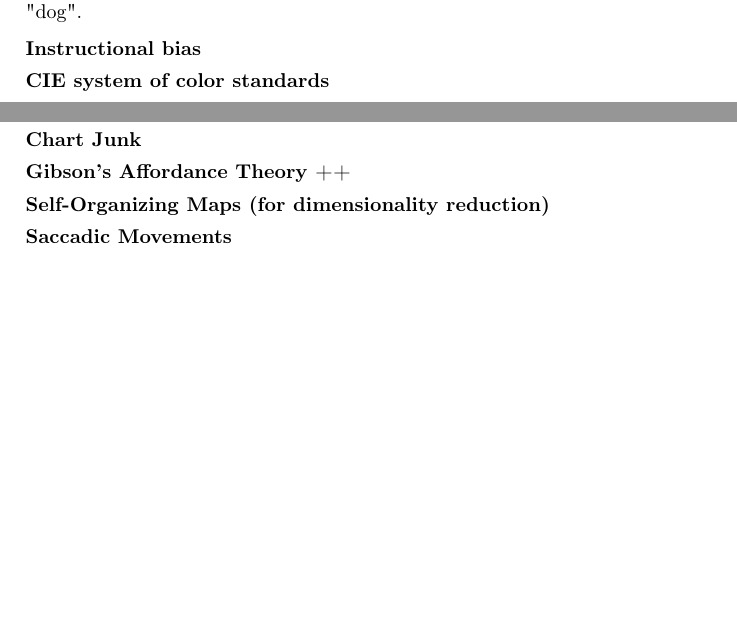
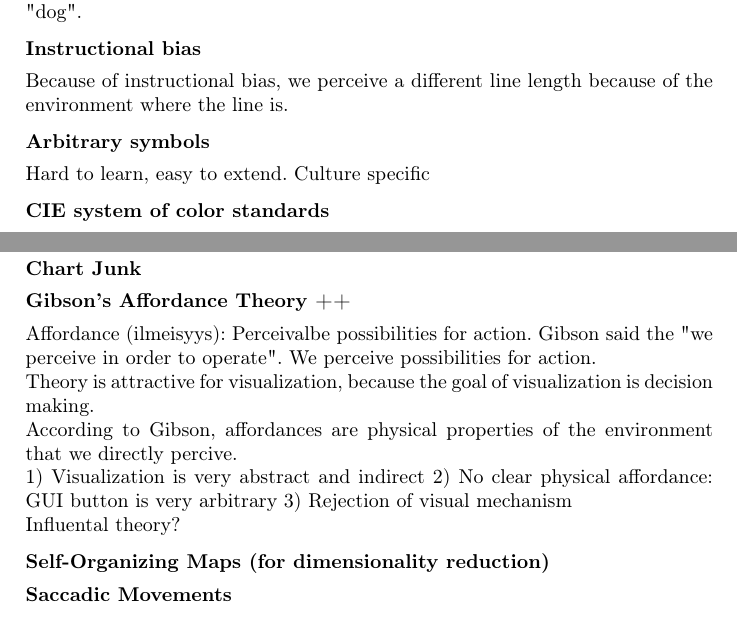
Before and after one commit to rap1ds/infoviz, a LaTeX document (dippa.tex): two parts of pages 1 and 2 of 4, joined at a grey line, cut so that both start at the same text, the shorter picture padded with empty space. Compiled offline with pdfLaTeX.

Commit message:
"Update"

```diff
--- a/dippa.tex
+++ b/dippa.tex
@@ -44,6 +44,12 @@ Processing of sensory symbols is fast and hard-wired. They are resist instructio
 As opposite a \textbf{arbitrary symbols} must be learned, for example written word "dog".
 
 \subsection{Instructional bias}
+
+Because of instructional bias, we perceive a different line length because of the environment where the line is.
+
+\subsection{Arbitrary symbols}
+
+Hard to learn, easy to extend. Culture specific
 
 \subsection{CIE system of color standards}
 
@@ -94,7 +100,17 @@ What to take into account when choosing a method to use
 
 \subsection{Gibson's Affordance Theory ++}
 
+Affordance (ilmeisyys): Perceivalbe possibilities for action. Gibson said the "we perceive in order to operate". We perceive possibilities for action.
 
+Theory is attractive for visualization, because the goal of visualization is decision making.
+
+According to Gibson, affordances are physical properties of the environment that we directly percive.
+
+1) Visualization is very abstract and indirect
+2) No clear physical affordance: GUI button is very arbitrary
+3) Rejection of visual mechanism
+
+Influental theory?
 
 \subsection{Self-Organizing Maps (for dimensionality reduction)}
 
```
